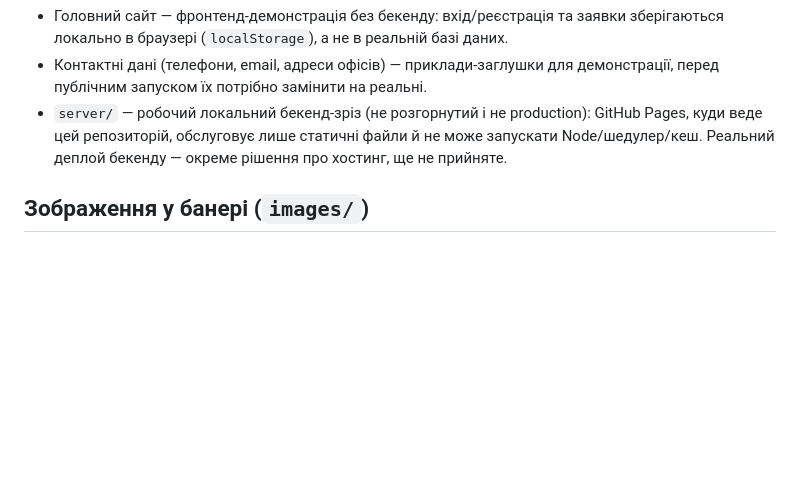
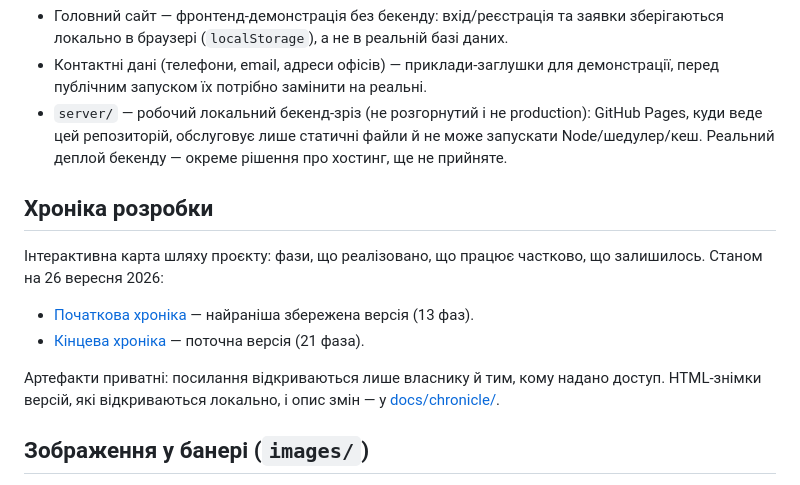
Before and after one commit to Dymytrii524/TA, a Markdown page: README.md, the part around the change. Rendered like a GitHub page; blank space fills up the shorter version.

Commit message:
README: посилання на початкову та кінцеву хроніку
Co-Authored-By: Claude Sonnet 5 <noreply@anthropic.com>

```diff
--- a/README.md
+++ b/README.md
@@ -35,6 +35,15 @@ for f in server/tests/*.test.js; do node "$f"; done
 - Контактні дані (телефони, email, адреси офісів) — приклади-заглушки для демонстрації, перед публічним запуском їх потрібно замінити на реальні.
 - `server/` — робочий локальний бекенд-зріз (не розгорнутий і не production): GitHub Pages, куди веде цей репозиторій, обслуговує лише статичні файли й не може запускати Node/шедулер/кеш. Реальний деплой бекенду — окреме рішення про хостинг, ще не прийняте.
 
+## Хроніка розробки
+
+Інтерактивна карта шляху проєкту: фази, що реалізовано, що працює частково, що залишилось. Станом на 26 вересня 2026:
+
+- [Початкова хроніка](https://claude.ai/artifact/26LBj3pRr1n9bBB4MEwFjM) — найраніша збережена версія (13 фаз).
+- [Кінцева хроніка](https://claude.ai/artifact/WuF2DxqEYaYmfyi8J27HoP) — поточна версія (21 фаза).
+
+Артефакти приватні: посилання відкриваються лише власнику й тим, кому надано доступ. HTML-знімки версій, які відкриваються локально, і опис змін — у [docs/chronicle/](docs/chronicle/README.md).
+
 ## Зображення у банері (`images/`)
 
 Ілюстрації видів транспорту — переважно AI-згенеровані концептуальні рендери (не фотографії реальних машин/суден/потягів), про що вказано у футері сайту. Виняток — банер "Дрони" (реальне фото, не рендер, див. нижче):
```
